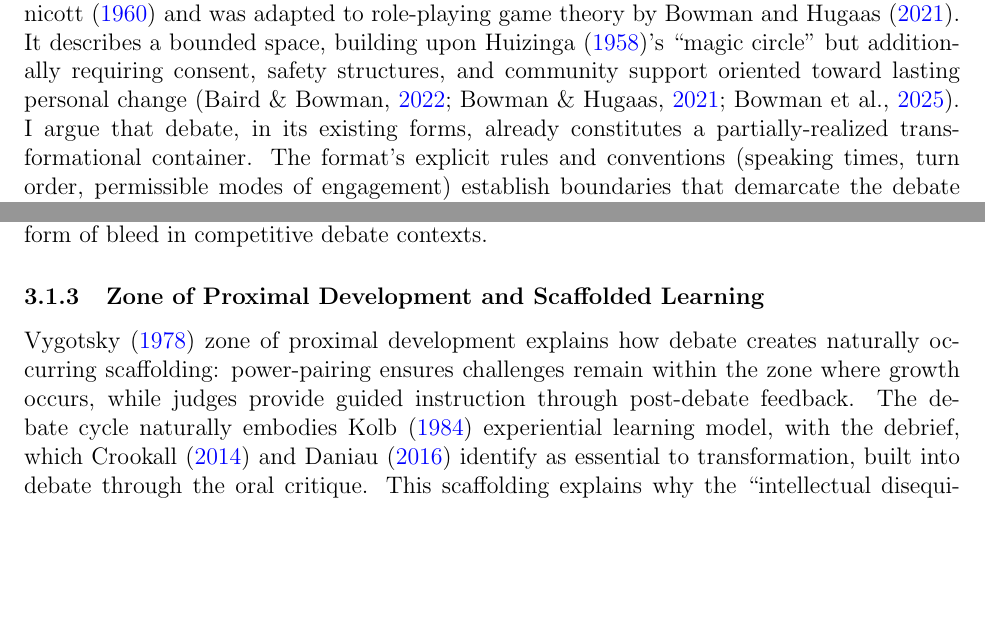
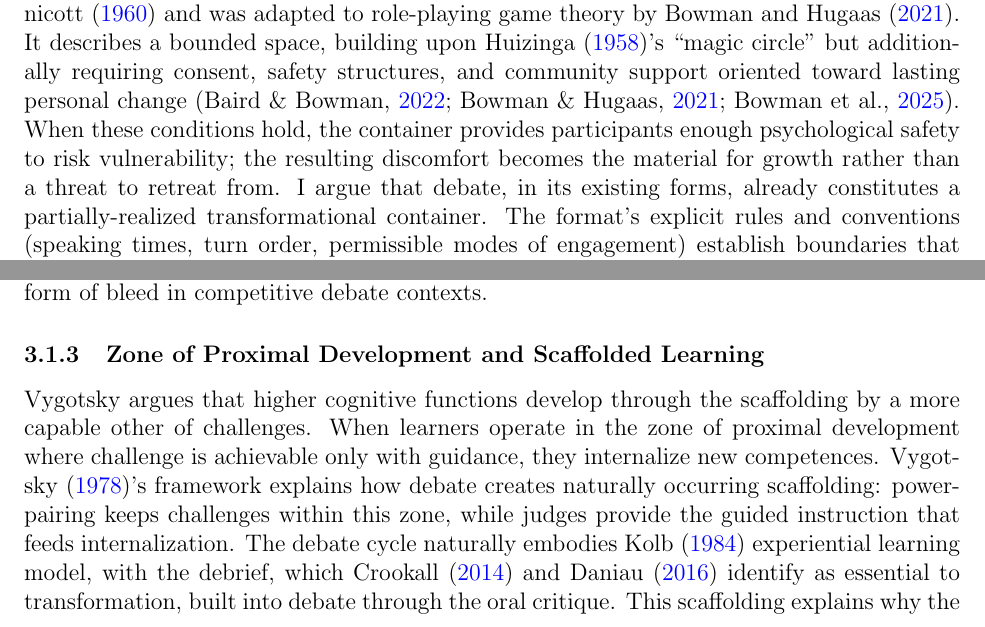
Before and after one commit to olaruandreidan/InsideOutDebateFormat, a LaTeX thesis (thesis_proposal.tex, which reads chapters/theoretical_framework.tex): two parts of pages 9 and 10 of 84, joined at a grey line, cut so that both start at the same text, the shorter picture padded with empty space. Compiled offline with pdfLaTeX.

Commit message:
Fixes for clarity of theory

```diff
--- a/chapters/theoretical_framework.tex
+++ b/chapters/theoretical_framework.tex
@@ -7,7 +7,7 @@ This section develops an integrated framework synthesizing transformative role-p
 
 \subsubsection{The Transformational Container}
 
-The concept of the transformational container originates in the psychoanalytic work of \textcite{winnicott1960theory} and was adapted to role-playing game theory by \textcite{bowman2021magic}. It describes a bounded space, building upon \textcite{huizinga1958homo}'s ``magic circle'' but additionally requiring consent, safety structures, and community support oriented toward lasting personal change \parencite{bowman2021magic, baird2022transformative, bowman2025transformative}. I argue that debate, in its existing forms, already constitutes a partially-realized transformational container. The format's explicit rules and conventions (speaking times, turn order, permissible modes of engagement) establish boundaries that demarcate the debate encounter from ordinary social interaction \parencite{bowman2025transformative}. Within these boundaries, the competitive frame provides what \textcite{deterding2017alibis} terms \textit{alibi}: because side allocation is typically random and the activity is understood as a game, debaters can explore unfamiliar arguments and adopt perspectives they might not otherwise endorse with reduced social risk. The judge functions as the containing authority analogous to the facilitator in transformative game design \parencite{bowman2025transformative}: a figure who maintains the rules, calibrates the encounter through feedback, and structures the post-round evaluation. However, as \textcite{bowman2025transformative} caution, a container's effectiveness is not guaranteed by its mere existence; communities that fail to support participants may interrupt transformative processes (the conditions under which this happens are taken up in §3.2.3).
+The concept of the transformational container originates in the psychoanalytic work of \textcite{winnicott1960theory} and was adapted to role-playing game theory by \textcite{bowman2021magic}. It describes a bounded space, building upon \textcite{huizinga1958homo}'s ``magic circle'' but additionally requiring consent, safety structures, and community support oriented toward lasting personal change \parencite{bowman2021magic, baird2022transformative, bowman2025transformative}. When these conditions hold, the container provides participants enough psychological safety to risk vulnerability; the resulting discomfort becomes the material for growth rather than a threat to retreat from. I argue that debate, in its existing forms, already constitutes a partially-realized transformational container. The format's explicit rules and conventions (speaking times, turn order, permissible modes of engagement) establish boundaries that demarcate the debate encounter from ordinary social interaction \parencite{bowman2025transformative}. Within these boundaries, the competitive frame provides what \textcite{deterding2017alibis} terms \textit{alibi}: because side allocation is typically random and the activity is understood as a game, debaters can explore unfamiliar arguments and adopt perspectives they might not otherwise endorse with reduced social risk. The judge functions as the containing authority analogous to the facilitator in transformative game design \parencite{bowman2025transformative}: a figure who maintains the rules, calibrates the encounter through feedback, and structures the post-round evaluation. However, as \textcite{bowman2025transformative} caution, a container's effectiveness is not guaranteed by its mere existence; communities that fail to support participants may interrupt transformative processes (the conditions under which this happens are taken up in §3.2.3).
 
 % Crucially, the container is a \textit{group} space, and group dynamics shape its transformative capacity. \textcite{yalom2020theory} identifies therapeutic factors operating in group settings---universality (discovering others share one's struggles), group cohesion, altruism, and interpersonal learning---all of which are present in debate communities. The shared experience of intellectual vulnerability, of being publicly challenged and occasionally defeated, creates bonds that support continued risk-taking. When these group dynamics function well, the container is strengthened; when status hierarchies or competitive antagonism dominate, the group forces that sustain the container erode.
 
@@ -57,7 +57,7 @@ Emancipatory bleed \parencite{kemper2017battle,kemper2020wyrding} explains debat
 
 \subsubsection{Zone of Proximal Development and Scaffolded Learning}
 
-\textcite{vygotsky1978mind} zone of proximal development explains how debate creates naturally occurring scaffolding: power-pairing ensures challenges remain within the zone where growth occurs, while judges provide guided instruction through post-debate feedback. The debate cycle naturally embodies \textcite{kolb1984experiential} experiential learning model, with the debrief, which \textcite{crookall2014engaging} and \textcite{daniau2016transformative} identify as essential to transformation, built into debate through the oral critique. This scaffolding explains why the ``intellectual disequilibrium'' that \textcite{colbert1995enhancing} identifies as debate's cognitive engine produces growth rather than frustration: coaching, graduated competition, and structured feedback keep the cognitive challenge within the zone where productive accommodation occurs.
+Vygotsky argues that higher cognitive functions develop through the scaffolding by a more capable other of challenges. When learners operate in the zone of proximal development where challenge is achievable only with guidance, they internalize new competences. \textcite{vygotsky1978mind}'s framework explains how debate creates naturally occurring scaffolding: power-pairing keeps challenges within this zone, while judges provide the guided instruction that feeds internalization. The debate cycle naturally embodies \textcite{kolb1984experiential} experiential learning model, with the debrief, which \textcite{crookall2014engaging} and \textcite{daniau2016transformative} identify as essential to transformation, built into debate through the oral critique. This scaffolding explains why the ``intellectual disequilibrium'' that \textcite{colbert1995enhancing} identifies as debate's cognitive engine produces growth rather than frustration: coaching, graduated competition, and structured feedback keep the cognitive challenge within the zone where productive accommodation occurs.
 \subsection{Diagnosing Forensics Pedagogy Critiques through Transformative Game Design Mechanisms}
 
 The critiques identified within forensics pedagogy, echoing the issues identified during the problem statement, can be productively reframed through the theoretical mechanisms of transformative game design, illuminating not only why these problems occur but also suggesting design-based interventions.
```
Also changed, not shown: chapters/background.tex (+3 -6 lines).
